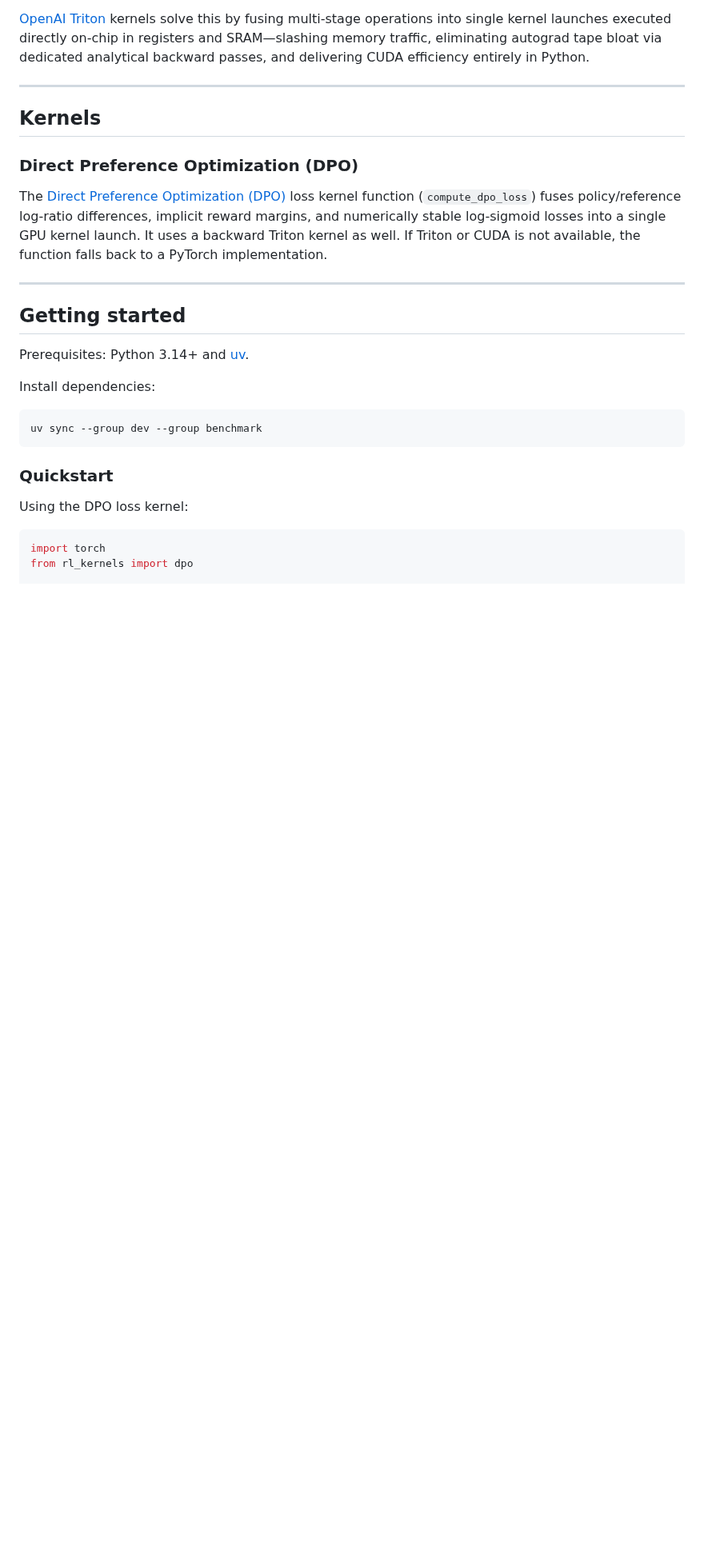
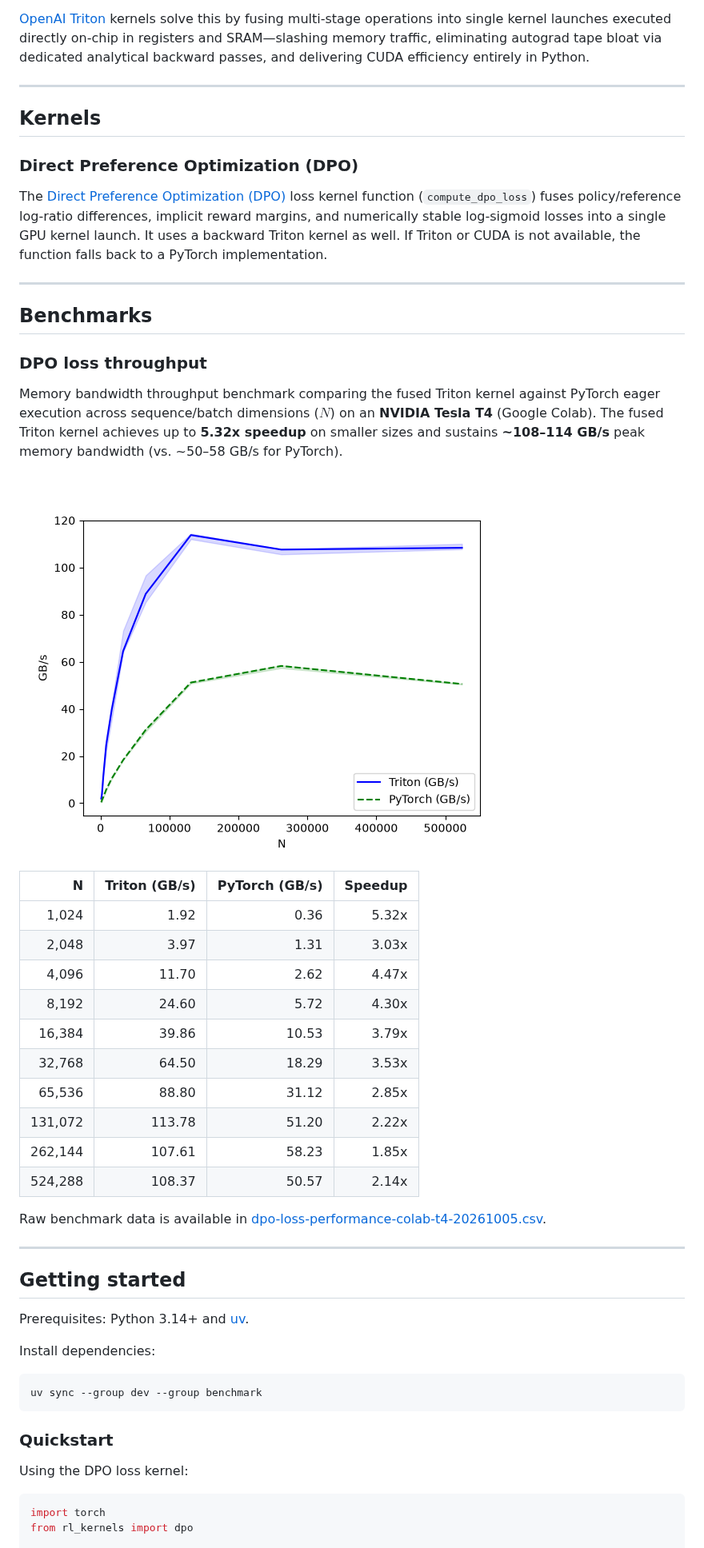
Before and after one commit to firnlabs/rl-kernels, a Markdown page: README.md, the part around one of its changes. Shown at 80% size. Rendered like a GitHub page; pictures changed too: assets/benchmarks/dpo-loss-performance-colab-t4-20261005.png (added); blank space fills up the shorter version.

Commit message:
docs: add benchmark results (colab T4) (#11)

```diff
--- a/README.md
+++ b/README.md
@@ -23,6 +23,31 @@ In standard PyTorch eager execution, compound operations trigger multiple sequen
 ### Direct Preference Optimization (DPO)
 
 The [Direct Preference Optimization (DPO)](https://arxiv.org/abs/2305.18290) loss kernel function (`compute_dpo_loss`) fuses policy/reference log-ratio differences, implicit reward margins, and numerically stable log-sigmoid losses into a single GPU kernel launch. It uses a backward Triton kernel as well. If Triton or CUDA is not available, the function falls back to a PyTorch implementation.
+
+---
+
+## Benchmarks
+
+### DPO loss throughput
+
+Memory bandwidth throughput benchmark comparing the fused Triton kernel against PyTorch eager execution across sequence/batch dimensions ($N$) on an **NVIDIA Tesla T4** (Google Colab). The fused Triton kernel achieves up to **5.32x speedup** on smaller sizes and sustains **~108–114 GB/s** peak memory bandwidth (vs. ~50–58 GB/s for PyTorch).
+
+![DPO Loss Performance (NVIDIA T4)](assets/benchmarks/dpo-loss-performance-colab-t4-20261005.png)
+
+| N | Triton (GB/s) | PyTorch (GB/s) | Speedup |
+| ---: | ---: | ---: | ---: |
+| 1,024 | 1.92 | 0.36 | 5.32x |
+| 2,048 | 3.97 | 1.31 | 3.03x |
+| 4,096 | 11.70 | 2.62 | 4.47x |
+| 8,192 | 24.60 | 5.72 | 4.30x |
+| 16,384 | 39.86 | 10.53 | 3.79x |
+| 32,768 | 64.50 | 18.29 | 3.53x |
+| 65,536 | 88.80 | 31.12 | 2.85x |
+| 131,072 | 113.78 | 51.20 | 2.22x |
+| 262,144 | 107.61 | 58.23 | 1.85x |
+| 524,288 | 108.37 | 50.57 | 2.14x |
+
+Raw benchmark data is available in [dpo-loss-performance-colab-t4-20261005.csv](assets/benchmarks/dpo-loss-performance-colab-t4-20261005.csv).
 
 ---
 
```
Also changed, not shown: other parts of README.md (+4 -0 lines), 4 other files.
